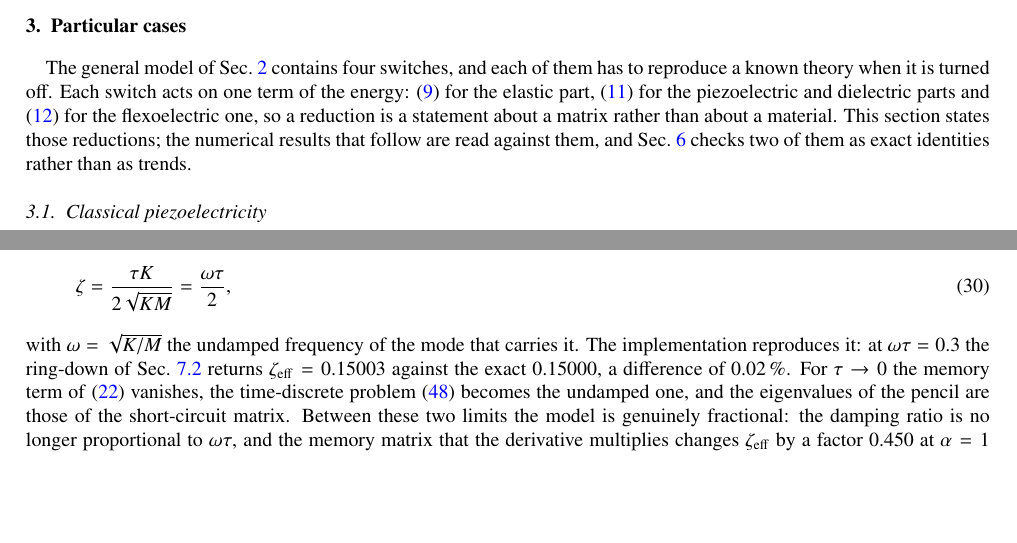
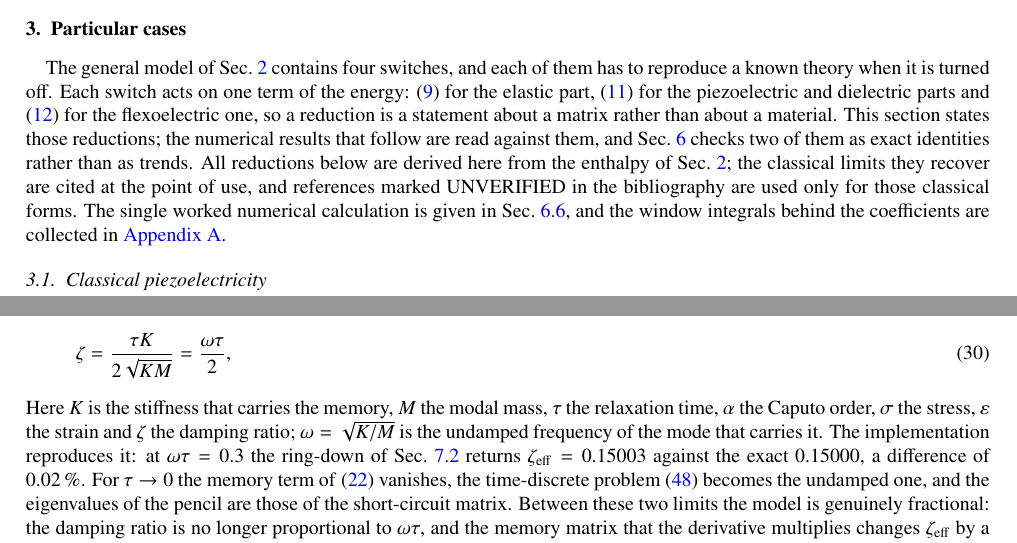
Before and after one commit to vipin-oss/NEW_FEM, a LaTeX paper (Paper_12/main.tex, which reads Paper_12/sec/03_particular_cases.tex): two parts of pages 8 and 9 of 33, joined at a grey line, cut so that both start at the same text, the shorter picture padded with empty space. Compiled offline with pdfLaTeX.

Commit message:
Section 3: derived-here reductions and explicit symbol definitions
Co-authored-by: arena-agent <297053741+arena-agent@users.noreply.github.com>

```diff
--- a/Paper_12/sec/03_particular_cases.tex
+++ b/Paper_12/sec/03_particular_cases.tex
@@ -12,7 +12,12 @@ switch acts on one term of the energy: \eqref{eq:Eel} for the elastic part,
 about a matrix rather than about a material. This
 section states those reductions; the numerical results that follow are read
 against them, and Sec.~\ref{sec:verification} checks two of them as exact
-identities rather than as trends.
+identities rather than as trends. All reductions below are derived here from
+the enthalpy of Sec.~\ref{sec:formulation}; the classical limits they recover
+are cited at the point of use, and references marked UNVERIFIED in the
+bibliography are used only for those classical forms. The single worked
+numerical calculation is given in Sec.~\ref{sec:worked}, and the window
+integrals behind the coefficients are collected in \ref{app:Mcoeff}.
 
 \FloatBarrier
 \subsection{Classical piezoelectricity}
@@ -86,7 +91,10 @@ damping ratio follows from the dashpot coefficient $\tau K$ alone,
   \zeta = \frac{\tau K}{2\sqrt{KM}} = \frac{\omega\tau}{2},
   \label{eq:limitKV}
 \end{equation}
-with $\omega=\sqrt{K/M}$ the undamped frequency of the mode that carries it.
+Here $K$ is the stiffness that carries the memory, $M$ the modal mass, $\tau$
+the relaxation time, $\alpha$ the Caputo order, $\sigma$ the stress,
+$\varepsilon$ the strain and $\zeta$ the damping ratio; $\omega=\sqrt{K/M}$ is
+the undamped frequency of the mode that carries it.
 The implementation reproduces it: at $\omega\tau=0.3$ the ring-down of
 Sec.~\ref{sec:memorystudy} returns $\zeta_{\rm eff}=0.15003$ against the exact
 $0.15000$, a difference of $0.02\,\%$. For $\tau\to0$ the memory term of
```
